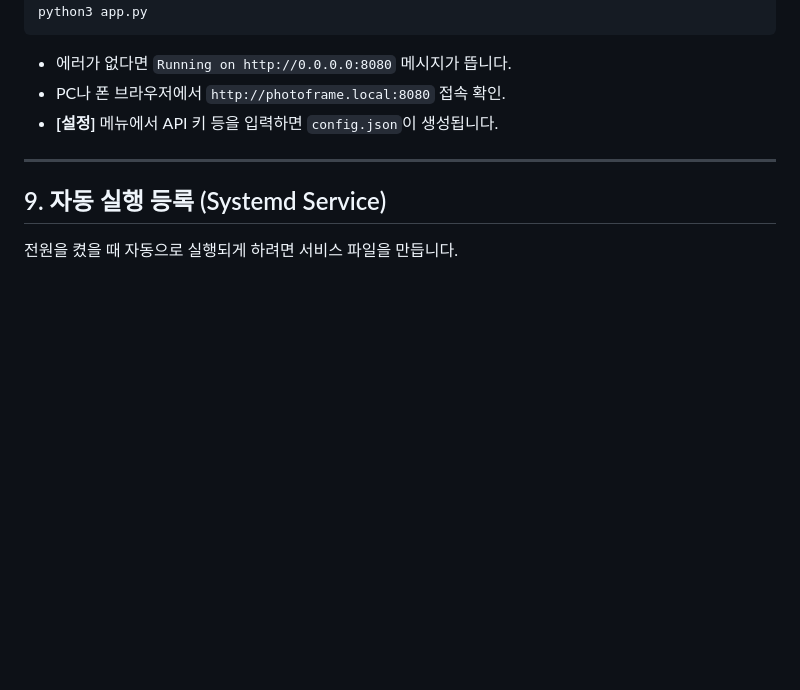
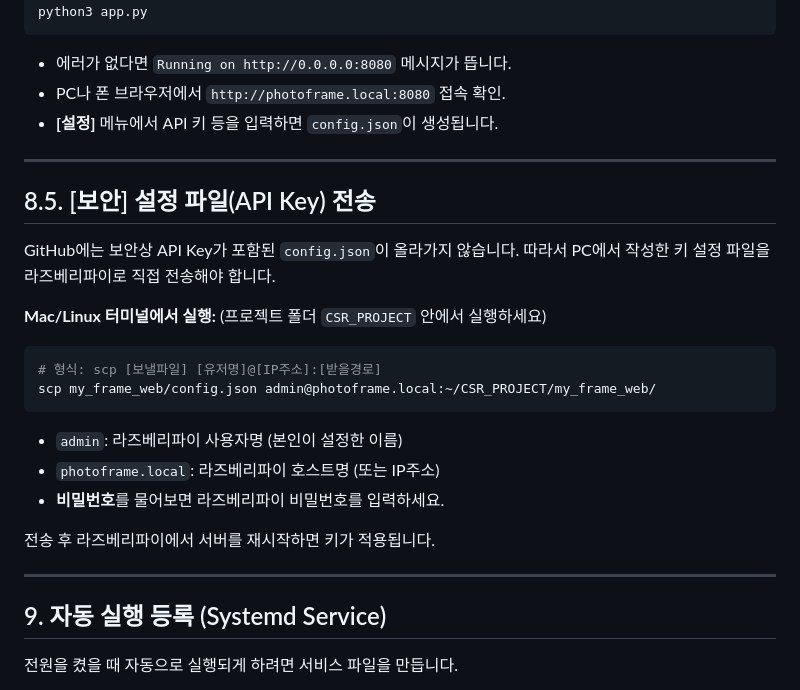
Before and after one commit to chalky100024-alt/CSR_PROJECT, a Markdown page: deployment_guide.md, the part around the change. GitHub-like rendering; blank space fills up the shorter version.

Commit message:
Update docs: Add secure config transfer instructions

````diff
--- a/deployment_guide.md
+++ b/deployment_guide.md
@@ -120,6 +120,27 @@ python3 app.py
 
 ---
 
+## 8.5. [보안] 설정 파일(API Key) 전송
+
+GitHub에는 보안상 API Key가 포함된 `config.json`이 올라가지 않습니다.
+따라서 PC에서 작성한 키 설정 파일을 라즈베리파이로 직접 전송해야 합니다.
+
+**Mac/Linux 터미널에서 실행:**
+(프로젝트 폴더 `CSR_PROJECT` 안에서 실행하세요)
+
+```bash
+# 형식: scp [보낼파일] [유저명]@[IP주소]:[받을경로]
+scp my_frame_web/config.json admin@photoframe.local:~/CSR_PROJECT/my_frame_web/
+```
+
+*   `admin`: 라즈베리파이 사용자명 (본인이 설정한 이름)
+*   `photoframe.local`: 라즈베리파이 호스트명 (또는 IP주소)
+*   **비밀번호**를 물어보면 라즈베리파이 비밀번호를 입력하세요.
+
+전송 후 라즈베리파이에서 서버를 재시작하면 키가 적용됩니다.
+
+---
+
 ## 9. 자동 실행 등록 (Systemd Service)
 
 전원을 켰을 때 자동으로 실행되게 하려면 서비스 파일을 만듭니다.
````
